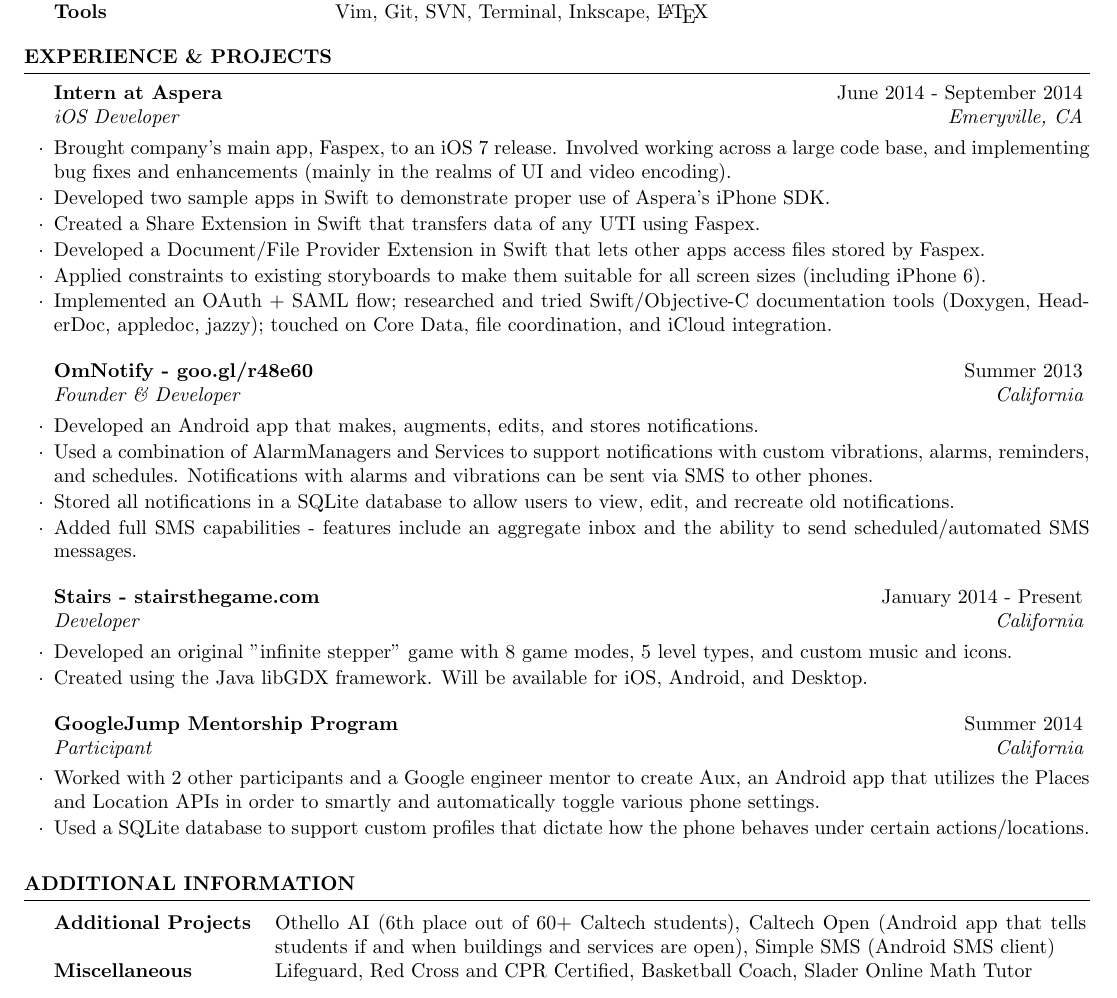
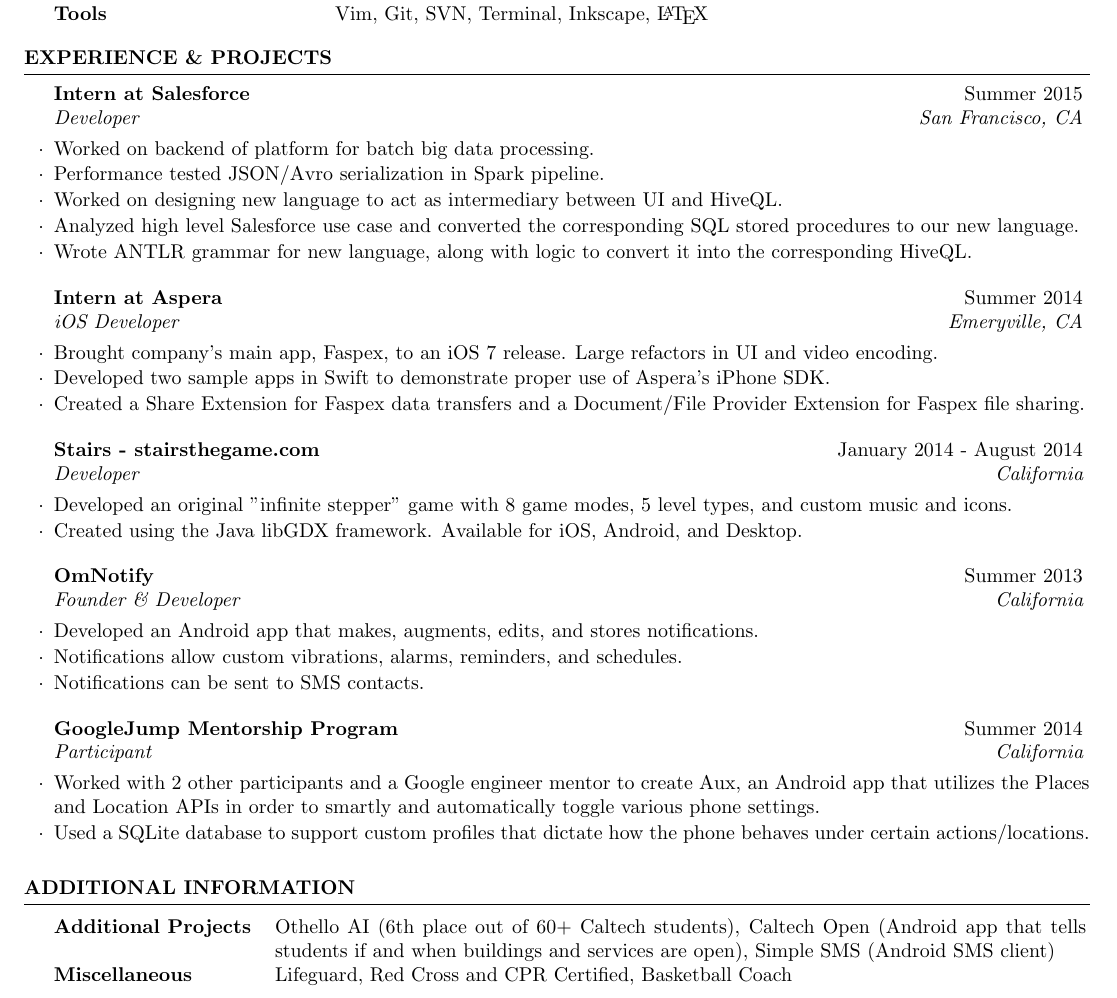
Before and after one commit to arcticmatt/Resume, a LaTeX CV (resume.tex): part of the page, cut so that both start at the same text. Compiled offline with pdfLaTeX.

Commit message:
Update experience & projects

```diff
--- a/resume.tex
+++ b/resume.tex
@@ -84,42 +84,40 @@
 
 \begin{rSection}{Experience \& Projects}
 
-\begin{rSubsection}{Intern at Aspera}{June 2014 - September 2014}{iOS Developer}{Emeryville, CA}
-\item Brought company's main app, Faspex, to an iOS 7 release. Involved working across
-    a large code base, and implementing bug fixes and enhancements (mainly in the
-    realms of UI and video encoding).
-\item Developed two sample apps in Swift to demonstrate proper use of Aspera's iPhone
-    SDK.
-\item Created a Share Extension in Swift that transfers data of any UTI using Faspex.
-\item Developed a Document/File Provider Extension in Swift that
-    lets other apps access files stored by Faspex.
-\item Applied constraints to existing storyboards to make them suitable for all
-    screen sizes (including iPhone 6).
-\item Implemented an OAuth + SAML flow; researched and tried Swift/Objective-C
-    documentation tools (Doxygen, HeaderDoc, appledoc, jazzy); touched on Core Data, file
-    coordination, and iCloud integration.
+    \begin{rSubsection}{Intern at Salesforce}{Summer 2015}{Developer}{San Francisco, CA}
+\item Worked on backend of platform for batch big data processing.
+\item Performance tested JSON/Avro serialization in Spark pipeline.
+\item Worked on designing new language to act as intermediary between UI and HiveQL.
+\item Analyzed high level Salesforce use case and converted the corresponding SQL stored procedures to
+    our new language.
+\item Wrote ANTLR grammar for new language, along with logic to convert it into the corresponding HiveQL.
 \end{rSubsection}
 
 %------------------------------------------------
 
-\begin{rSubsection}{OmNotify - goo.gl/r48e60}{Summer 2013}{Founder \& Developer}{California}
-\item Developed an Android app that makes, augments, edits, and stores notifications.
-\item Used a combination of AlarmManagers and Services to support notifications with
-    custom vibrations, alarms, reminders, and schedules. Notifications with alarms and
-    vibrations can be sent via SMS to other phones.
-\item Stored all notifications in a SQLite database to allow users to view, edit, and recreate
-    old notifications.
-\item Added full SMS capabilities - features include an aggregate inbox and the ability
-    to send scheduled/automated SMS messages.
+\begin{rSubsection}{Intern at Aspera}{Summer 2014}{iOS Developer}{Emeryville, CA}
+\item Brought company's main app, Faspex, to an iOS 7 release. Large refactors in
+    UI and video encoding.
+\item Developed two sample apps in Swift to demonstrate proper use of Aspera's iPhone
+    SDK.
+\item Created a Share Extension for Faspex data transfers and a Document/File Provider Extension
+    for Faspex file sharing.
 \end{rSubsection}
 
 %------------------------------------------------
 
-\begin{rSubsection}{Stairs - stairsthegame.com }{January 2014 - Present}{Developer}{California}
+\begin{rSubsection}{Stairs - stairsthegame.com }{January 2014 - August 2014}{Developer}{California}
 \item Developed an original "infinite stepper" game with 8 game modes,
     5 level types, and custom music and icons.
-\item Created using the Java libGDX framework. Will be available for iOS, Android,
-    and Desktop.
+\item Created using the Java libGDX framework. Available for iOS, Android, and Desktop.
+\end{rSubsection}
+
+%------------------------------------------------
+
+\begin{rSubsection}{OmNotify}{Summer 2013}{Founder \& Developer}{California}
+\item Developed an Android app that makes, augments, edits, and stores notifications.
+\item Notifications allow custom vibrations, alarms, reminders, and schedules.
+\item Notifications can be sent to SMS contacts.
 \end{rSubsection}
 
 %------------------------------------------------
@@ -147,7 +145,7 @@
     students), Caltech Open (Android app that tells students if and when
     buildings and services are open), Simple SMS (Android SMS client) \\
     \bfseries{Miscellaneous}   &  Lifeguard, Red Cross and CPR Certified, Basketball
-    Coach, Slader Online Math Tutor \\
+    Coach \\
 \end{tabularx}
 
 \end{rSection}
```
Also changed, not shown: resume.pdf.
